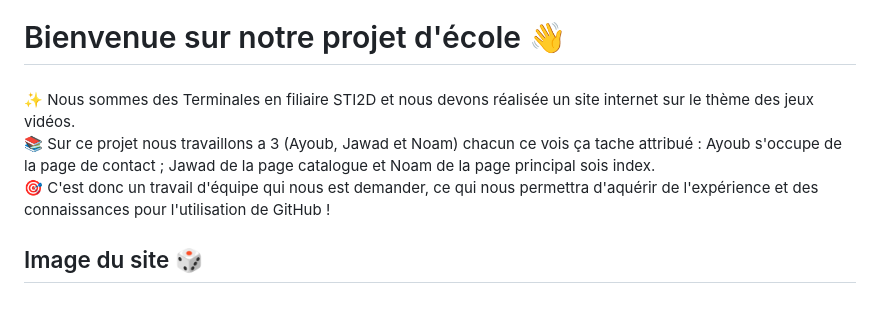
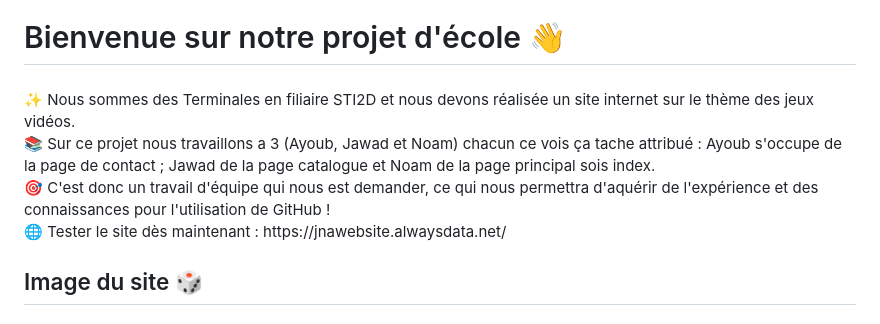
Before and after one commit to XoMeDa69/JNAweb-v2, a Markdown page: README.md, the part around the change printed below. GitHub-like rendering.

Commit message:
Update README.md
ajout du sysml + lien web

```diff
--- a/README.md
+++ b/README.md
@@ -2,7 +2,7 @@
 
 ###
 
-<p align="left">✨ Nous sommes des Terminales en filiaire STI2D et nous devons réalisée un site internet sur le thème des jeux vidéos. <br>📚 Sur ce projet nous travaillons a 3 (Ayoub, Jawad et Noam) chacun ce vois ça tache attribué : Ayoub s'occupe de la page de contact ; Jawad de la page catalogue et Noam de la page principal sois index. <br>🎯 C'est donc un travail d'équipe qui nous est demander, ce qui nous permettra d'aquérir de l'expérience et des connaissances pour l'utilisation de GitHub !</p>
+<p align="left">✨ Nous sommes des Terminales en filiaire STI2D et nous devons réalisée un site internet sur le thème des jeux vidéos. <br>📚 Sur ce projet nous travaillons a 3 (Ayoub, Jawad et Noam) chacun ce vois ça tache attribué : Ayoub s'occupe de la page de contact ; Jawad de la page catalogue et Noam de la page principal sois index. <br>🎯 C'est donc un travail d'équipe qui nous est demander, ce qui nous permettra d'aquérir de l'expérience et des connaissances pour l'utilisation de GitHub ! <br>🌐 Tester le site dès maintenant : https://jnawebsite.alwaysdata.net/</p>
 
 ###
 
```
Also changed, not shown: other parts of README.md (+4 -0 lines).
